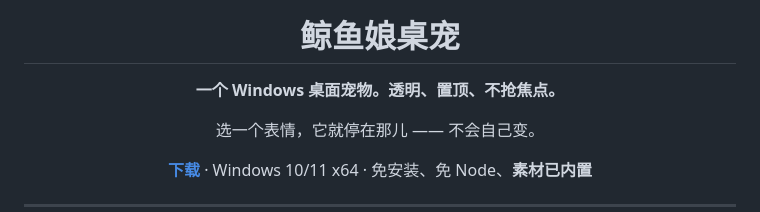
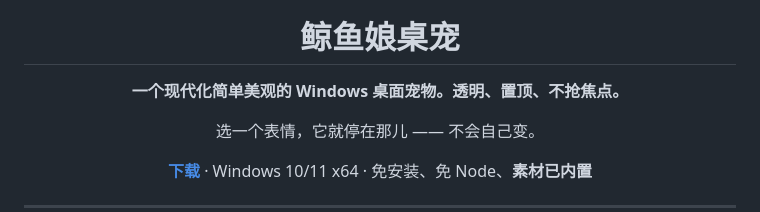
Before and after one commit to Ker0el/whale-girl-pet, a Markdown page: README.md, the part around the change. Rendered like a GitHub page.

```diff
--- a/README.md
+++ b/README.md
@@ -4,7 +4,7 @@
 
 # 鲸鱼娘桌宠
 
-**一个 Windows 桌面宠物。透明、置顶、不抢焦点。**
+**一个现代化简单美观的 Windows 桌面宠物。透明、置顶、不抢焦点。**
 
 选一个表情，它就停在那儿 —— 不会自己变。
 
```
